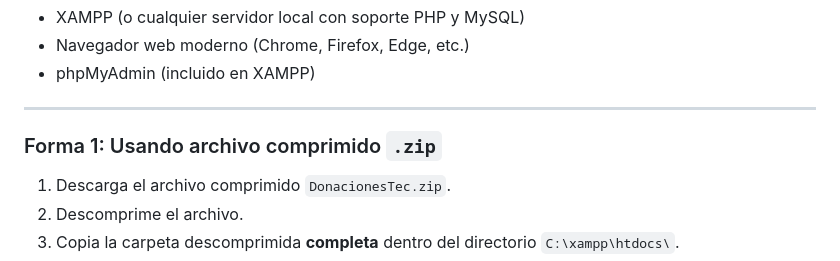
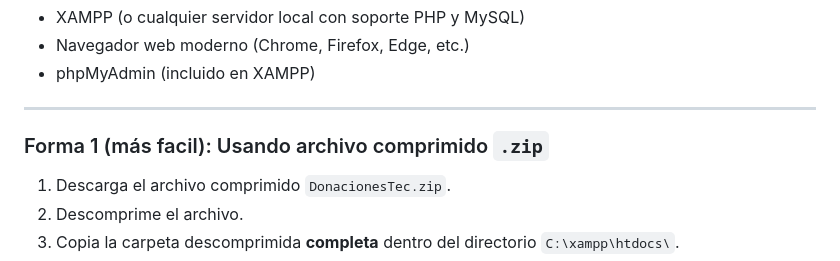
Before and after one commit to dianagarcialanda/ProyectoDonacionesTec, a Markdown page: README.md, the part around the change. GitHub-like rendering.

```diff
--- a/README.md
+++ b/README.md
@@ -30,7 +30,7 @@ El sistema permite funcionalidades específicas para dos tipos de usuarios:
 
 ---
 
-### Forma 1: Usando archivo comprimido `.zip`
+### Forma 1 (más facil): Usando archivo comprimido `.zip`
 
 1. Descarga el archivo comprimido `DonacionesTec.zip`.
 2. Descomprime el archivo.
```
